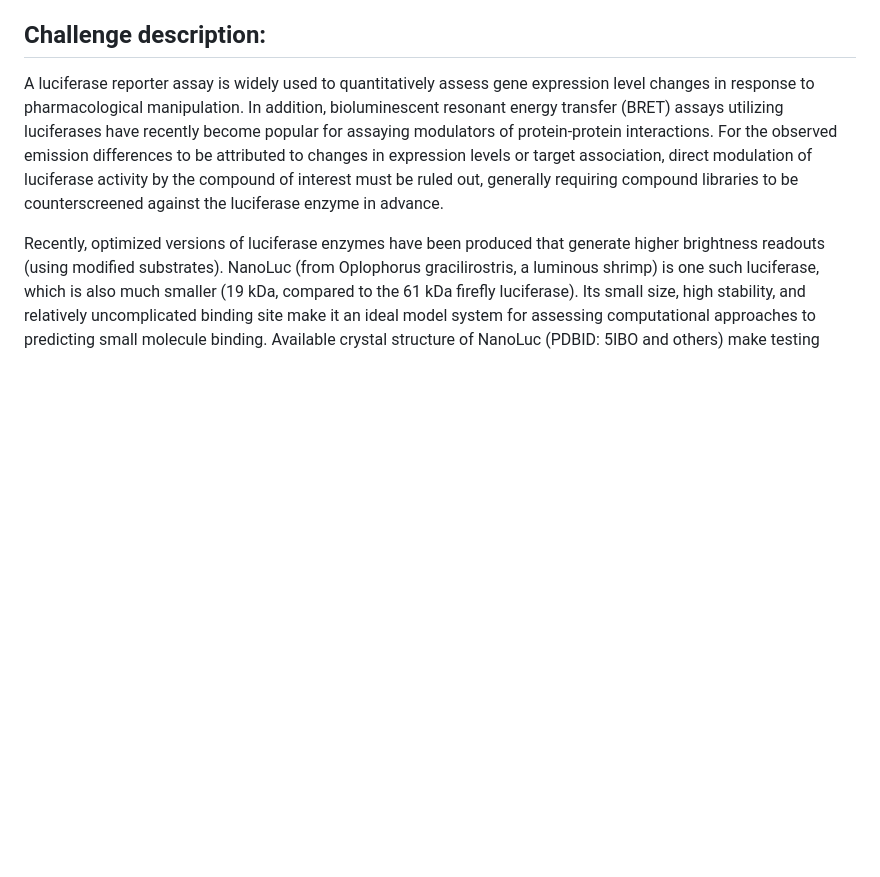
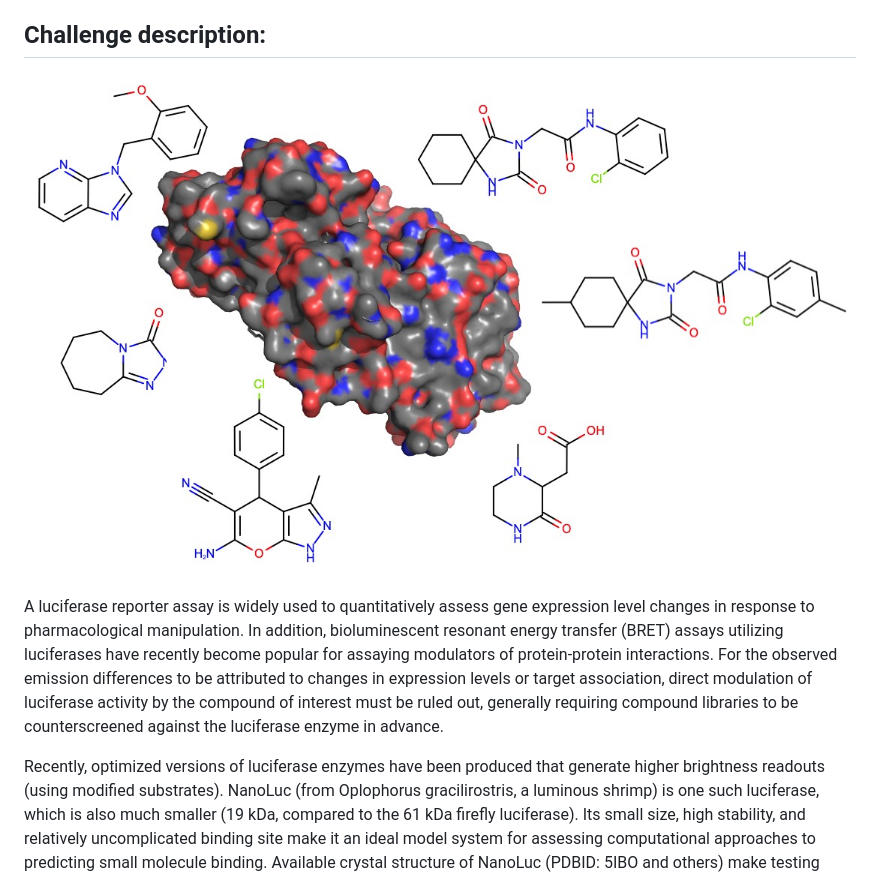
Before and after one commit to samplchallenges/SAMPL9, a Markdown page: protein_ligand/README.md, the part around the change. Rendered like a GitHub page; pictures changed too: protein_ligand/images/NanoLuc.jpeg (added); blank space fills up the shorter version.

Commit message:
Add NanoLuc image

```diff
--- a/protein_ligand/README.md
+++ b/protein_ligand/README.md
@@ -12,6 +12,8 @@ We gratefully acknowledge the NCATS staff for conducting the experiments and pro
 - Matt Hall
 
 ## Challenge description:
+
+![](images/NanoLuc.jpeg)
 
 A luciferase reporter assay is widely used to quantitatively assess gene expression level changes in response to pharmacological manipulation. In addition, bioluminescent resonant energy transfer (BRET) assays utilizing luciferases have recently become popular for assaying modulators of protein-protein interactions. For the observed emission differences to be attributed to changes in expression levels or target association, direct modulation of luciferase activity by the compound of interest must be ruled out, generally requiring compound libraries to be counterscreened against the luciferase enzyme in advance.
 
```
